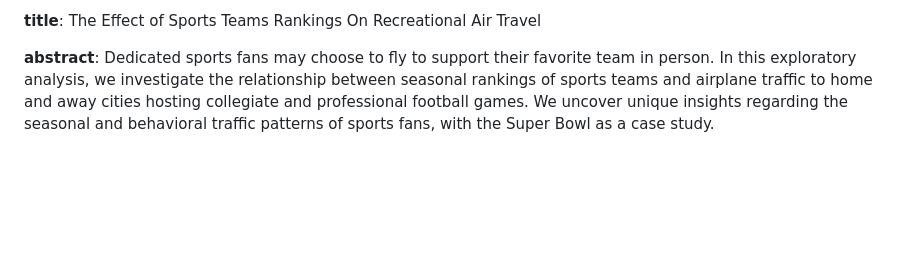
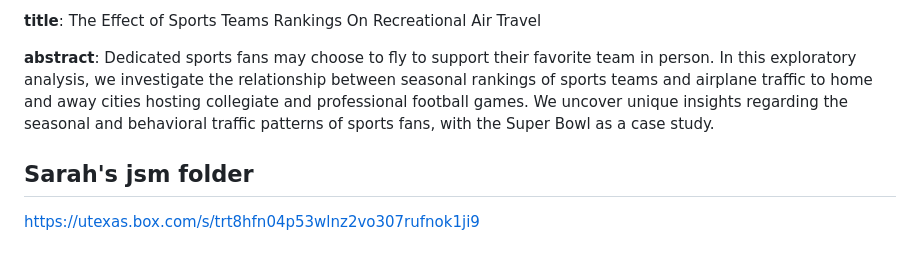
Before and after one commit to huizezhang-sherry/jsm-flight-2025, a Markdown page: README.md, the part around the change. GitHub-like rendering; blank space fills up the shorter version.

Commit message:
Update README.md
teehee

```diff
--- a/README.md
+++ b/README.md
@@ -53,3 +53,7 @@ Data: - [Link to dataset](https://www.transtats.bts.gov/DL_SelectFields.aspx?gno
 **abstract**: Dedicated sports fans may choose to fly to support their favorite team in person.
 In this exploratory analysis, we investigate the relationship between seasonal rankings of sports teams and airplane traffic to home and away cities hosting collegiate and professional football games.
 We uncover unique insights regarding the seasonal and behavioral traffic patterns of sports fans, with the Super Bowl as a case study.
+
+## Sarah's jsm folder
+
+https://utexas.box.com/s/trt8hfn04p53wlnz2vo307rufnok1ji9
```
